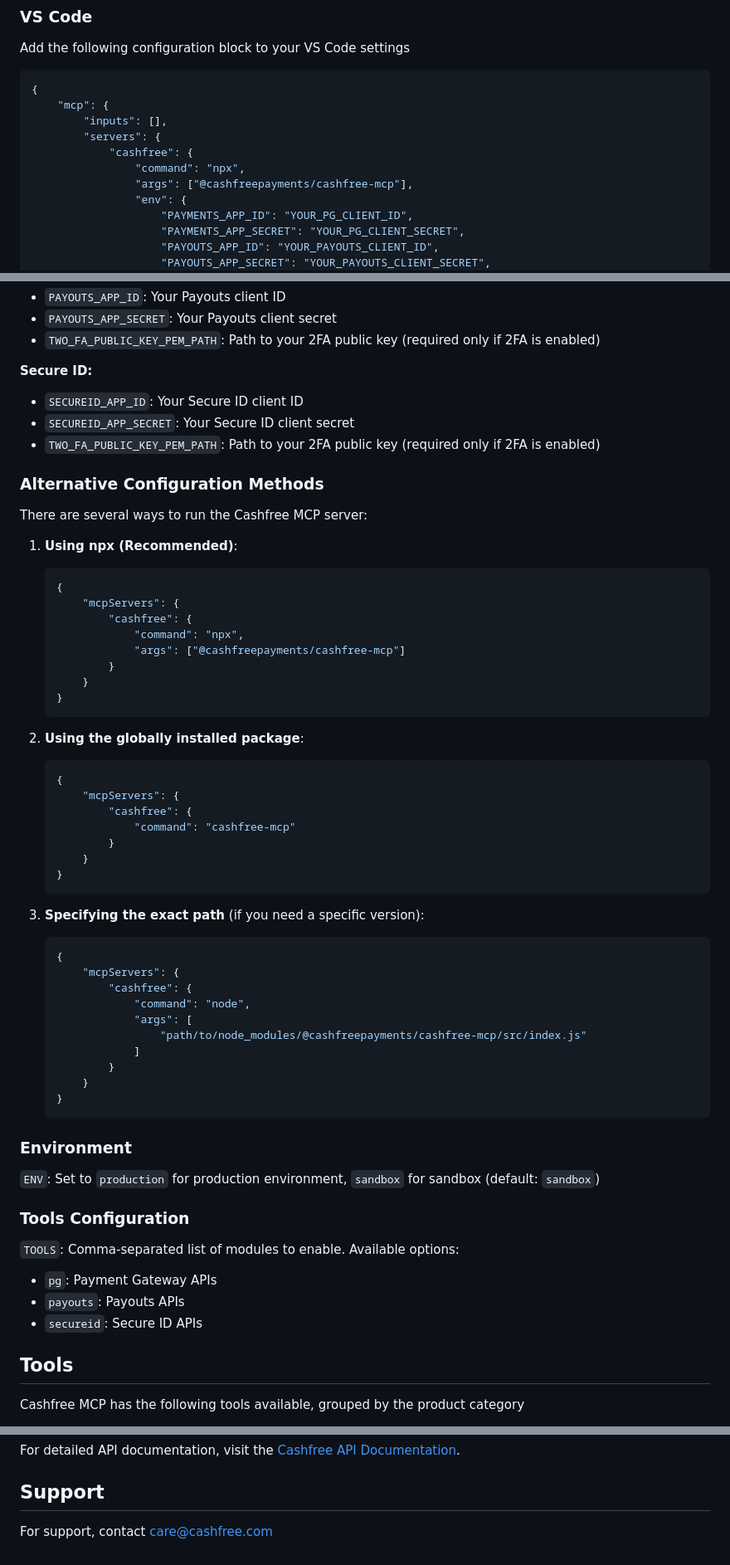
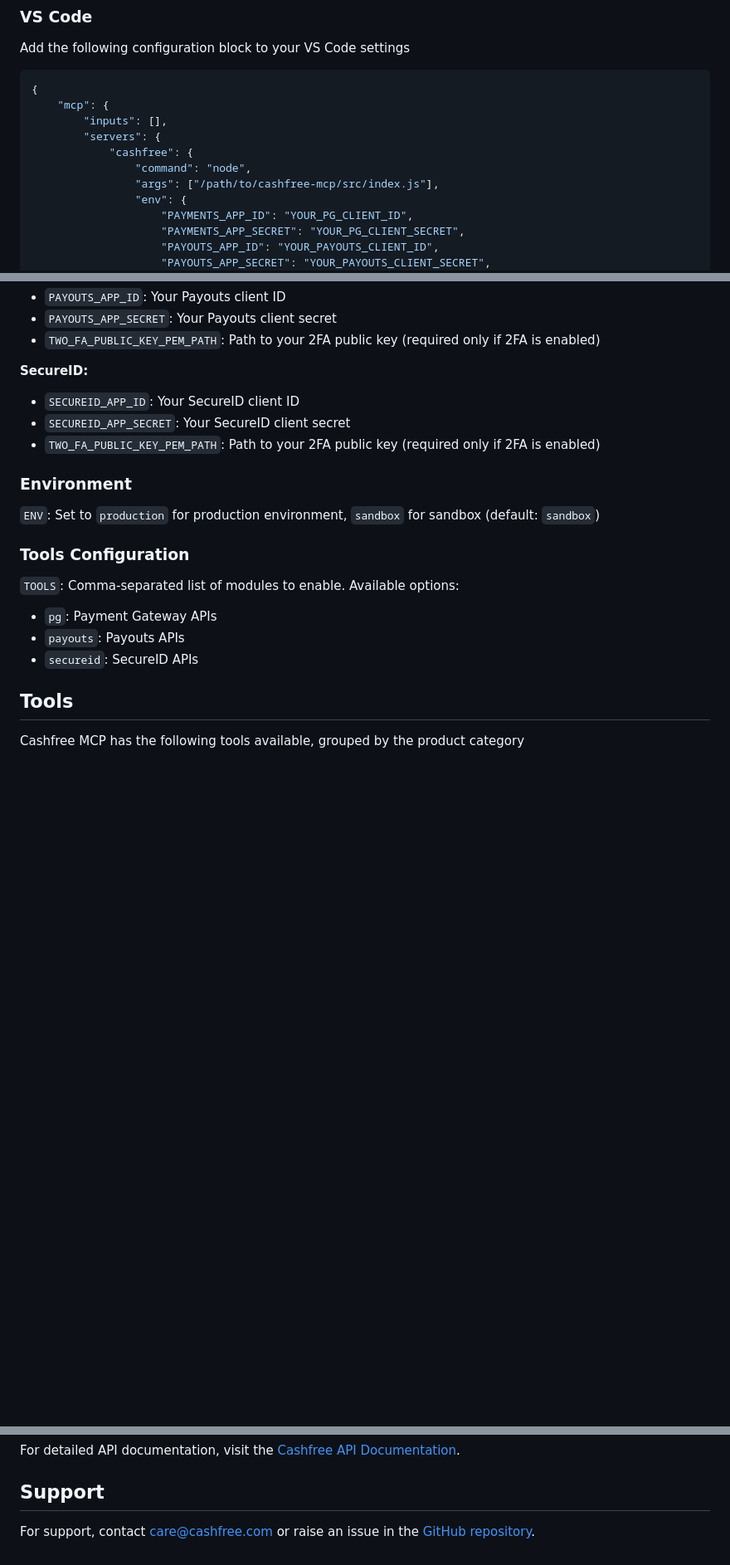
Before and after one commit to cashfree/cashfree-mcp, a Markdown page: README.md, 3 parts joined by grey strips. Shown at 83% size. Rendered like a GitHub page; blank space fills up the shorter version.

Commit message:
refactor: streamline README setup instructions and update configuration examples

````diff
--- a/README.md
+++ b/README.md
@@ -81,8 +59,8 @@ Add the following configuration block to your VS Code settings
         "inputs": [],
         "servers": {
             "cashfree": {
-                "command": "npx",
-                "args": ["@cashfreepayments/cashfree-mcp"],
+                "command": "node",
+                "args": ["/path/to/cashfree-mcp/src/index.js"],
                 "env": {
                     "PAYMENTS_APP_ID": "YOUR_PG_CLIENT_ID",
                     "PAYMENTS_APP_SECRET": "YOUR_PG_CLIENT_SECRET",
@@ -114,54 +92,11 @@ Set the following environment variables for each service:
 -   `PAYOUTS_APP_SECRET`: Your Payouts client secret
 -   `TWO_FA_PUBLIC_KEY_PEM_PATH`: Path to your 2FA public key (required only if 2FA is enabled)
 
-**Secure ID:**
+**SecureID:**
 
--   `SECUREID_APP_ID`: Your Secure ID client ID
--   `SECUREID_APP_SECRET`: Your Secure ID client secret
+-   `SECUREID_APP_ID`: Your SecureID client ID
+-   `SECUREID_APP_SECRET`: Your SecureID client secret
 -   `TWO_FA_PUBLIC_KEY_PEM_PATH`: Path to your 2FA public key (required only if 2FA is enabled)
-
-### Alternative Configuration Methods
-
-There are several ways to run the Cashfree MCP server:
-
-1. **Using npx (Recommended)**:
-
-    ```json
-    {
-        "mcpServers": {
-            "cashfree": {
-                "command": "npx",
-                "args": ["@cashfreepayments/cashfree-mcp"]
-            }
-        }
-    }
-    ```
-
-2. **Using the globally installed package**:
-
-    ```json
-    {
-        "mcpServers": {
-            "cashfree": {
-                "command": "cashfree-mcp"
-            }
-        }
-    }
-    ```
-
-3. **Specifying the exact path** (if you need a specific version):
-    ```json
-    {
-        "mcpServers": {
-            "cashfree": {
-                "command": "node",
-                "args": [
-                    "path/to/node_modules/@cashfreepayments/cashfree-mcp/src/index.js"
-                ]
-            }
-        }
-    }
-    ```
 
 ### Environment
 
@@ -173,7 +108,7 @@ There are several ways to run the Cashfree MCP server:
 
 -   `pg`: Payment Gateway APIs
 -   `payouts`: Payouts APIs
--   `secureid`: Secure ID APIs
+-   `secureid`: SecureID APIs
 
 ## Tools
 
@@ -241,4 +176,4 @@ For detailed API documentation, visit the [Cashfree API Documentation](https://d
 
 ## Support
 
-For support, contact [care@cashfree.com](mailto:care@cashfree.com)
+For support, contact [care@cashfree.com](mailto:care@cashfree.com) or raise an issue in the [GitHub repository](https://github.com/cashfree/cashfree-mcp).
````
Also changed, not shown: other parts of README.md (+17 -39 lines).
